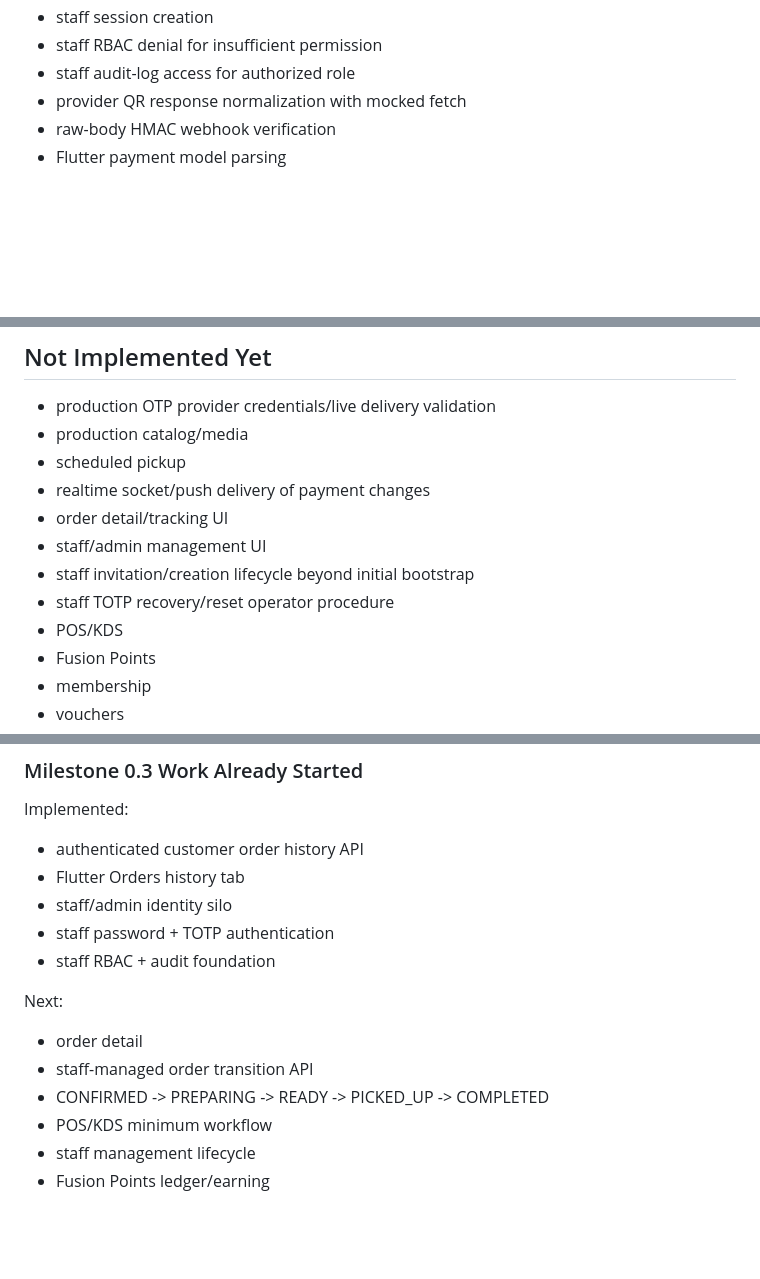
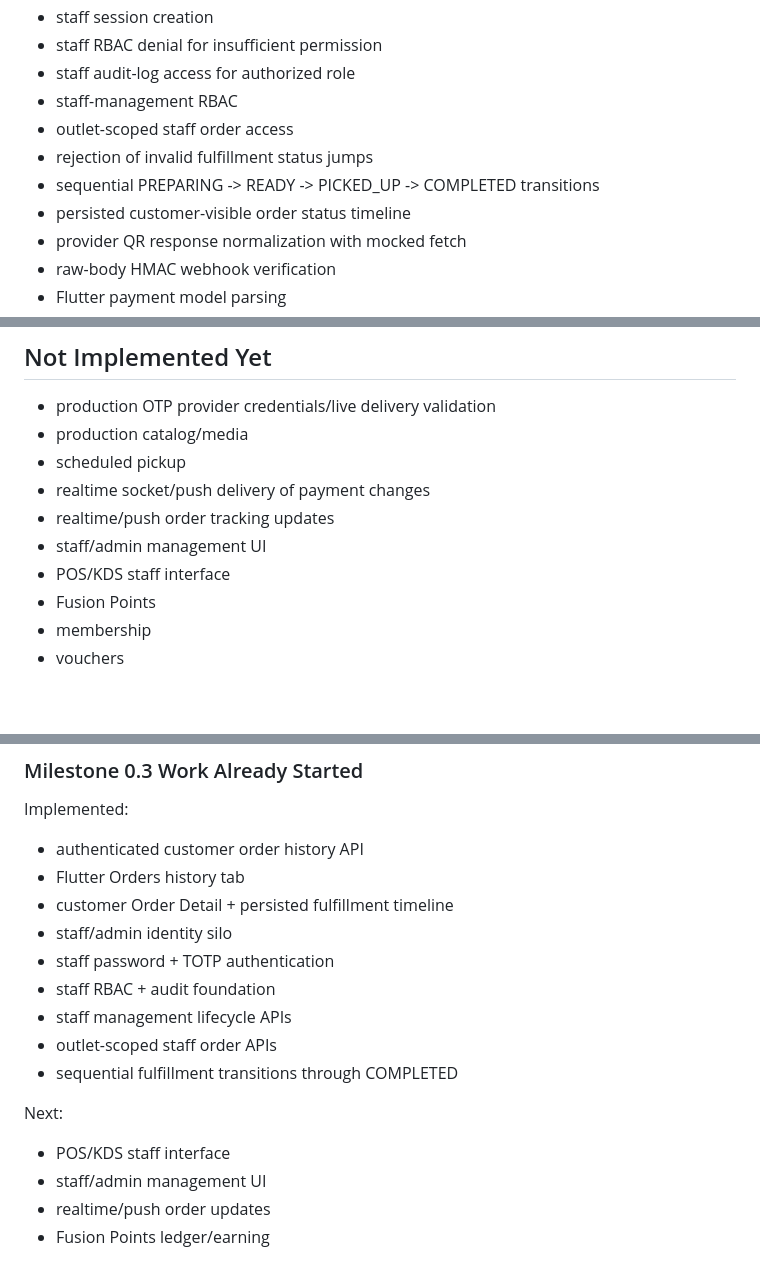
Before and after one commit to FUSIONIFY-ID/Fusionify_Coffee, a Markdown page: docs/PROJECT_STATE.md, 3 parts joined by grey strips. Rendered like a GitHub page; blank space fills up the shorter version.

```diff
--- a/docs/PROJECT_STATE.md
+++ b/docs/PROJECT_STATE.md
@@ -260,6 +305,11 @@ Automated validation covers:
 - staff session creation
 - staff RBAC denial for insufficient permission
 - staff audit-log access for authorized role
+- staff-management RBAC
+- outlet-scoped staff order access
+- rejection of invalid fulfillment status jumps
+- sequential PREPARING -> READY -> PICKED_UP -> COMPLETED transitions
+- persisted customer-visible order status timeline
 - provider QR response normalization with mocked fetch
 - raw-body HMAC webhook verification
 - Flutter payment model parsing
@@ -313,11 +363,9 @@ Current rule:
 - production catalog/media
 - scheduled pickup
 - realtime socket/push delivery of payment changes
-- order detail/tracking UI
+- realtime/push order tracking updates
 - staff/admin management UI
-- staff invitation/creation lifecycle beyond initial bootstrap
-- staff TOTP recovery/reset operator procedure
-- POS/KDS
+- POS/KDS staff interface
 - Fusion Points
 - membership
 - vouchers
@@ -345,14 +393,16 @@ Current rule:
 Implemented:
 - authenticated customer order history API
 - Flutter Orders history tab
+- customer Order Detail + persisted fulfillment timeline
 - staff/admin identity silo
 - staff password + TOTP authentication
 - staff RBAC + audit foundation
+- staff management lifecycle APIs
+- outlet-scoped staff order APIs
+- sequential fulfillment transitions through COMPLETED
 
 Next:
-- order detail
-- staff-managed order transition API
-- CONFIRMED -> PREPARING -> READY -> PICKED_UP -> COMPLETED
-- POS/KDS minimum workflow
-- staff management lifecycle
+- POS/KDS staff interface
+- staff/admin management UI
+- realtime/push order updates
 - Fusion Points ledger/earning
```
Also changed, not shown: other parts of docs/PROJECT_STATE.md (+47 -2 lines), docs/ARCHITECTURE.md (+19 -2 lines), docs/ROADMAP.md (+12 -10 lines).
